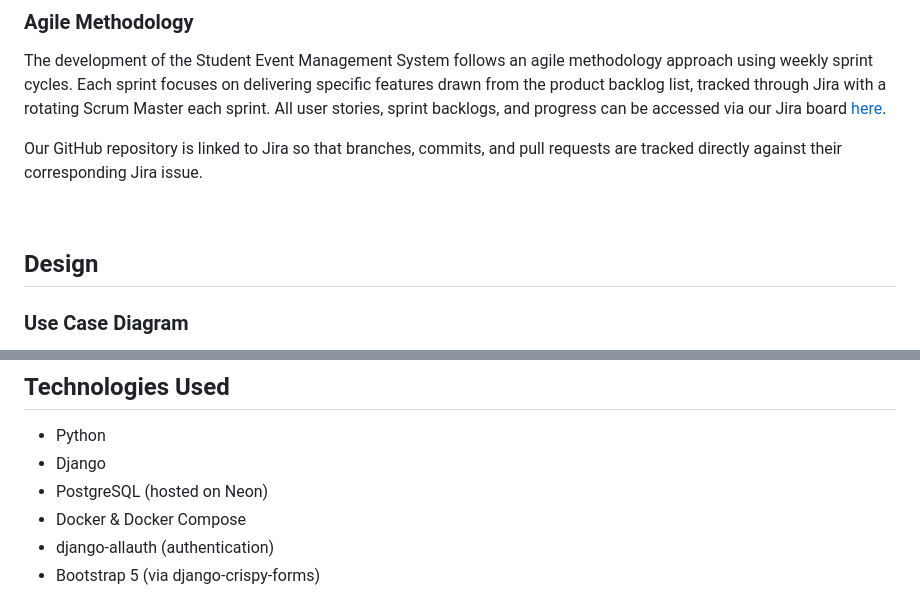
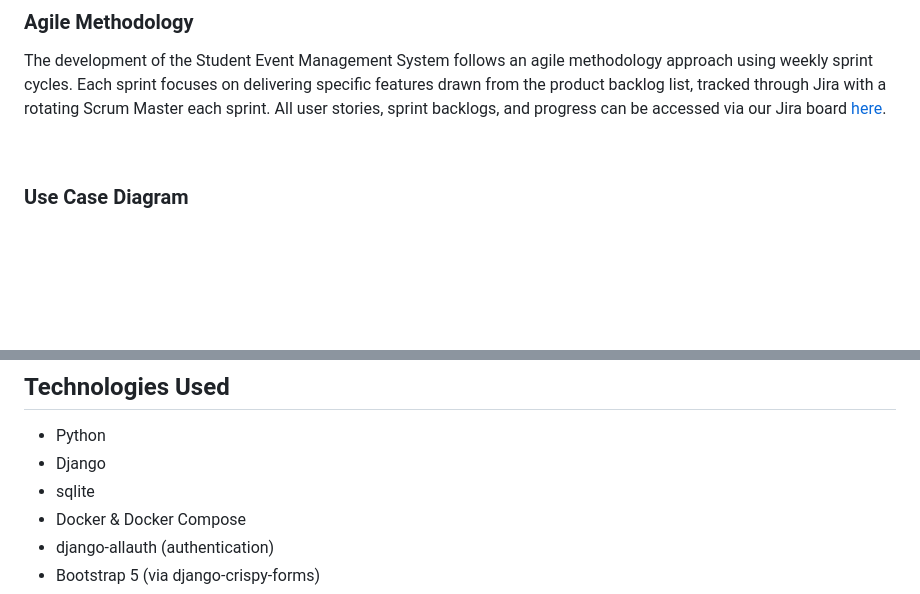
Before and after one commit to Tiyko/NCI-SE2026-student_management_system, a Markdown page: README.md, 2 parts joined by grey strips. GitHub-like rendering; blank space fills up the shorter version.

```diff
--- a/README.md
+++ b/README.md
@@ -95,11 +90,7 @@ User Profile
 
 The development of the Student Event Management System follows an agile methodology approach using weekly sprint cycles. Each sprint focuses on delivering specific features drawn from the product backlog list, tracked through Jira with a rotating Scrum Master each sprint. All user stories, sprint backlogs, and progress can be accessed via our Jira board [here](https://aidaskibas17.atlassian.net/jira/software/projects/SEPNI/boards/34/backlog).
 
-Our GitHub repository is linked to Jira so that branches, commits, and pull requests are tracked directly against their corresponding Jira issue.
-
 <br>
-
-## Design
 
 ### Use Case Diagram
 
@@ -144,7 +135,7 @@ This project requires black and white box testing - with external functionality
 
 - Python
 - Django
-- PostgreSQL (hosted on Neon)
+- sqlite
 - Docker & Docker Compose
 - django-allauth (authentication)
 - Bootstrap 5 (via django-crispy-forms)
```
Also changed, not shown: other parts of README.md (+22 -10 lines).
